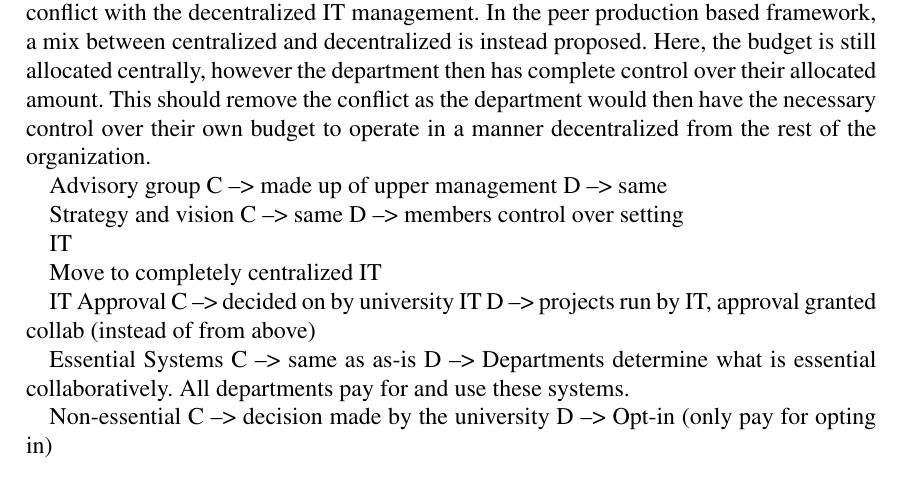
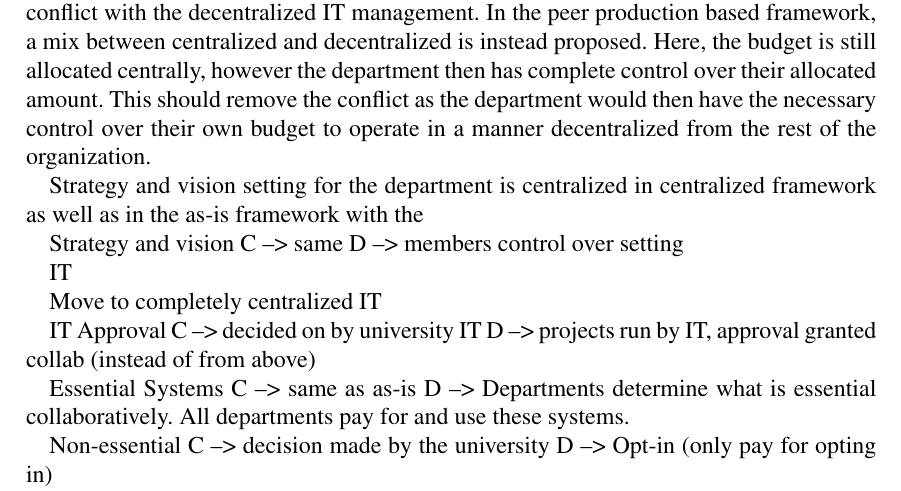
Before and after one commit to tspeckert/masters-thesis, a LaTeX thesis (Thesis.tex, which reads sections/Part5_Discussion.tex): part of page 57 of 62, cut so that both start at the same text. Compiled offline with pdfLaTeX.

Commit message:
dicussion

```diff
--- a/sections/Part5_Discussion.tex
+++ b/sections/Part5_Discussion.tex
@@ -38,7 +38,7 @@ The peer production based framework differs from the as-is and centralized gover
 
 Budgeting in both the as-is and centralized frameworks is centralized, which is in conflict with the decentralized IT management. In the peer production based framework, a mix between  centralized and decentralized is instead proposed. Here, the budget is still allocated centrally, however the department then has complete control over their allocated amount. This should remove the conflict as the department would then have the necessary control over their own budget to operate in a manner decentralized from the rest of the organization.
 
-
+Strategy and vision setting for the department is centralized in centralized framework as well as in the as-is framework with the
 
 %Decision rights
 % C --> A minimum of decision rights are pushed down to the operational level.
@@ -48,9 +48,9 @@ Budgeting in both the as-is and centralized frameworks is centralized, which is
 % C --> same as as-is
 % D --> remove that ability of the central to make decisions for the dept
 
-Advisory group
- C --> made up of upper management
- D --> same
+%%%%Advisory group
+%%%% C --> made up of upper management
+%%%% D --> same
 
 Strategy and vision
  C --> same
```
